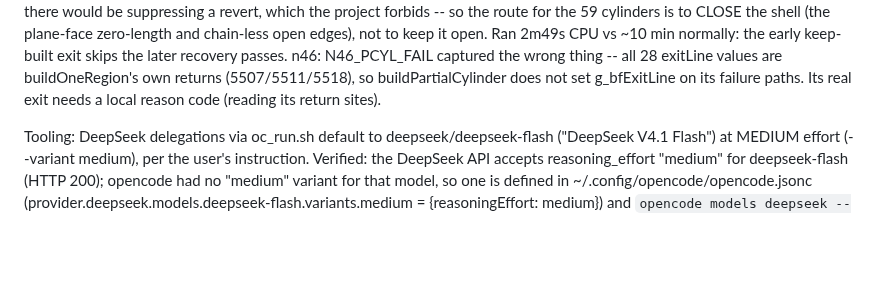
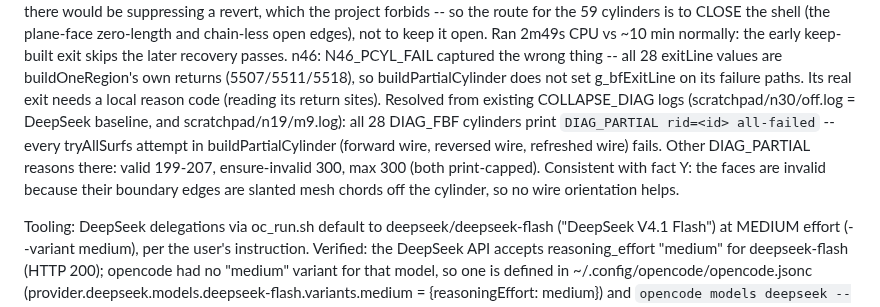
Before and after one commit to tommasobbianchi/mesh2step, a Markdown page: .claude/loopspec/RESUME.md, the part around the change. Drawn GitHub-style; blank space fills up the shorter version.

Commit message:
resume notes: part 9's 28 failing partial cylinders reject every face-build attempt
Existing diagnostic logs show all 28 end in all-failed: forward, reversed and rebuilt wires are all
invalid, consistent with boundary edges that are mesh chords off the surface.

Co-Authored-By: Claude Opus 5 (1M context) <noreply@anthropic.com>
Claude-Session: https://claude.ai/code/session_018SNiWVUb6kYYHcCJAfzFr6

```diff
--- a/.claude/loopspec/RESUME.md
+++ b/.claude/loopspec/RESUME.md
@@ -455,6 +455,13 @@ AH. **n45: part 9 with STL2STEP_N26_NO_BLANKET ships 0 cylinders (binary 8e264cd
    n46: N46_PCYL_FAIL captured the wrong thing -- all 28 exitLine values are buildOneRegion's own
    returns (5507/5511/5518), so buildPartialCylinder does not set g_bfExitLine on its failure
    paths. Its real exit needs a local reason code (reading its return sites).
+   Resolved from existing COLLAPSE_DIAG logs (scratchpad/n30/off.log = DeepSeek baseline, and
+   scratchpad/n19/m9.log): all 28 DIAG_FBF cylinders print `DIAG_PARTIAL rid=<id> all-failed` -- every
+   tryAllSurfs attempt in buildPartialCylinder (forward wire, reversed wire, refreshed wire) fails.
+   Other DIAG_PARTIAL reasons there: valid 199-207, ensure-invalid 300, max 300 (both print-capped).
+   Consistent with fact Y: the faces are invalid because their boundary edges are slanted mesh chords
+   off the cylinder, so no wire orientation helps.
+
 
 Tooling: DeepSeek delegations via oc_run.sh default to deepseek/deepseek-flash ("DeepSeek V4.1
 Flash") at MEDIUM effort (--variant medium), per the user's instruction. Verified: the DeepSeek
```
